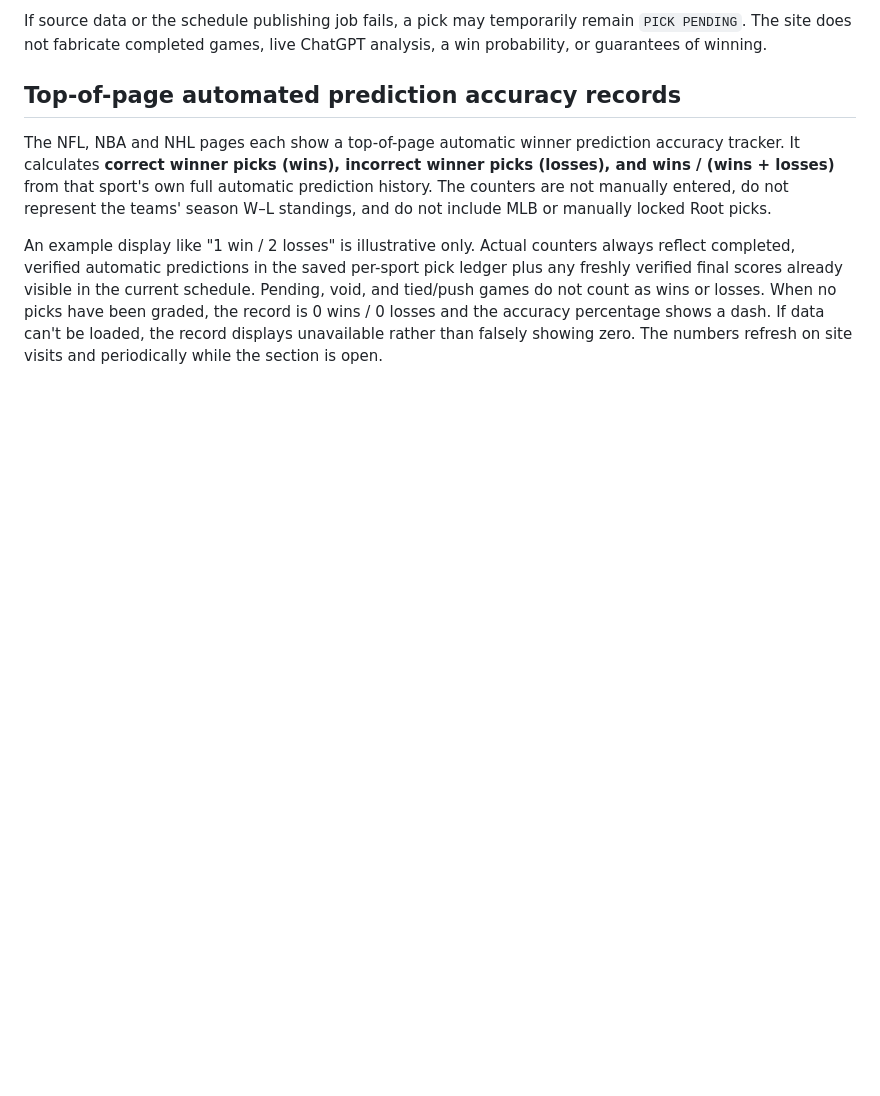
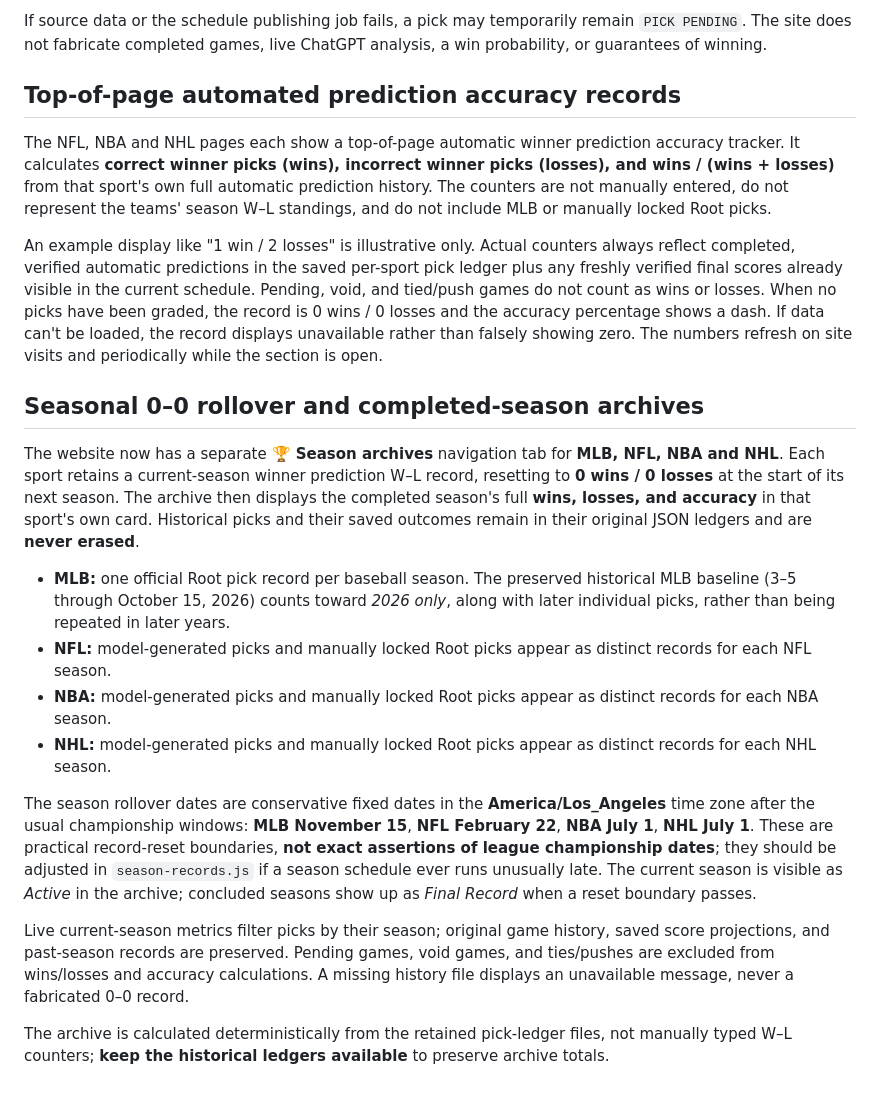
Before and after one commit to nieve42/frozenroot--analysis, a Markdown page: README.md, the part around the change. Drawn GitHub-style; blank space fills up the shorter version.

Commit message:
Document preserved MLB NFL NBA NHL seasonal win-loss archives and rollover rules

```diff
--- a/README.md
+++ b/README.md
@@ -165,3 +165,18 @@ ChatGPT analysis, a win probability, or guarantees of winning.
 The NFL, NBA and NHL pages each show a top-of-page automatic winner prediction accuracy tracker. It calculates **correct winner picks (wins), incorrect winner picks (losses), and wins / (wins + losses)** from that sport's own full automatic prediction history. The counters are not manually entered, do not represent the teams' season W–L standings, and do not include MLB or manually locked Root picks.
 
 An example display like "1 win / 2 losses" is illustrative only. Actual counters always reflect completed, verified automatic predictions in the saved per-sport pick ledger plus any freshly verified final scores already visible in the current schedule. Pending, void, and tied/push games do not count as wins or losses. When no picks have been graded, the record is 0 wins / 0 losses and the accuracy percentage shows a dash. If data can't be loaded, the record displays unavailable rather than falsely showing zero. The numbers refresh on site visits and periodically while the section is open.
+
+## Seasonal 0–0 rollover and completed-season archives
+
+The website now has a separate **🏆 Season archives** navigation tab for **MLB, NFL, NBA and NHL**. Each sport retains a current-season winner prediction W–L record, resetting to **0 wins / 0 losses** at the start of its next season. The archive then displays the completed season's full **wins, losses, and accuracy** in that sport's own card. Historical picks and their saved outcomes remain in their original JSON ledgers and are **never erased**.
+
+- **MLB:** one official Root pick record per baseball season. The preserved historical MLB baseline (3–5 through October 15, 2026) counts toward *2026 only*, along with later individual picks, rather than being repeated in later years.
+- **NFL:** model-generated picks and manually locked Root picks appear as distinct records for each NFL season.
+- **NBA:** model-generated picks and manually locked Root picks appear as distinct records for each NBA season.
+- **NHL:** model-generated picks and manually locked Root picks appear as distinct records for each NHL season.
+
+The season rollover dates are conservative fixed dates in the **America/Los_Angeles** time zone after the usual championship windows: **MLB November 15**, **NFL February 22**, **NBA July 1**, **NHL July 1**. These are practical record-reset boundaries, **not exact assertions of league championship dates**; they should be adjusted in `season-records.js` if a season schedule ever runs unusually late. The current season is visible as *Active* in the archive; concluded seasons show up as *Final Record* when a reset boundary passes.
+
+Live current-season metrics filter picks by their season; original game history, saved score projections, and past-season records are preserved. Pending games, void games, and ties/pushes are excluded from wins/losses and accuracy calculations. A missing history file displays an unavailable message, never a fabricated 0–0 record.
+
+The archive is calculated deterministically from the retained pick-ledger files, not manually typed W–L counters; **keep the historical ledgers available** to preserve archive totals.
```
